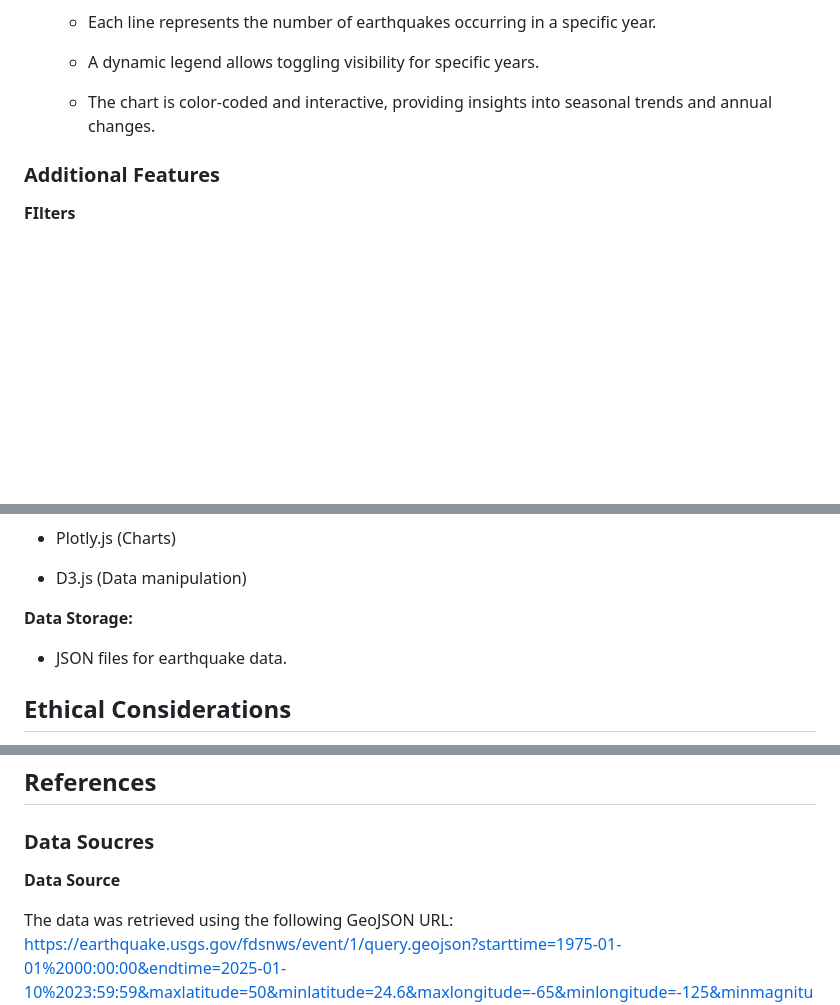
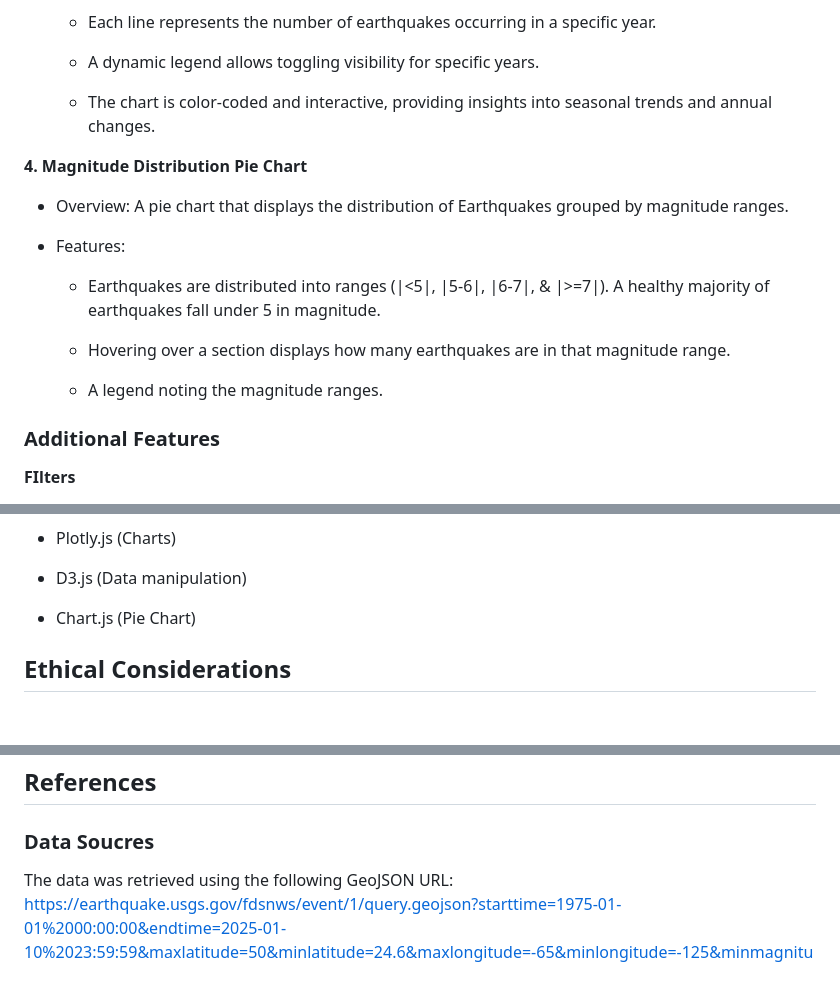
Before and after one commit to bhart4278/Project_3_UT_Bootcamp, a Markdown page: README.md, 3 parts joined by grey strips. Rendered like a GitHub page; blank space fills up the shorter version.

```diff
--- a/README.md
+++ b/README.md
@@ -63,6 +63,18 @@
 
   - The chart is color-coded and interactive, providing insights into seasonal trends and annual changes.
 
+**4. Magnitude Distribution Pie Chart**
+
+- Overview: A pie chart that displays the distribution of Earthquakes grouped by magnitude ranges.
+
+- Features:
+
+  - Earthquakes are distributed into ranges (|<5|, |5-6|, |6-7|, & |>=7|). A healthy majority of earthquakes fall under 5 in magnitude.
+
+  - Hovering over a section displays how many earthquakes are in that magnitude range.
+
+  - A legend noting the magnitude ranges.
+
 ### Additional Features
 
 **FIlters**
@@ -94,9 +106,9 @@
 
   - D3.js (Data manipulation)
 
-**Data Storage:**
+  - Chart.js (Pie Chart)
 
-  - JSON files for earthquake data.
+
 
 
 
@@ -108,7 +120,7 @@
 
 ### Data Soucres
 
-**Data Source**
+
 
 The data was retrieved using the following GeoJSON URL: https://earthquake.usgs.gov/fdsnws/event/1/query.geojson?starttime=1975-01-01%2000:00:00&endtime=2025-01-10%2023:59:59&maxlatitude=50&minlatitude=24.6&maxlongitude=-65&minlongitude=-125&minmagnitude=4.5&orderby=time
 
```
